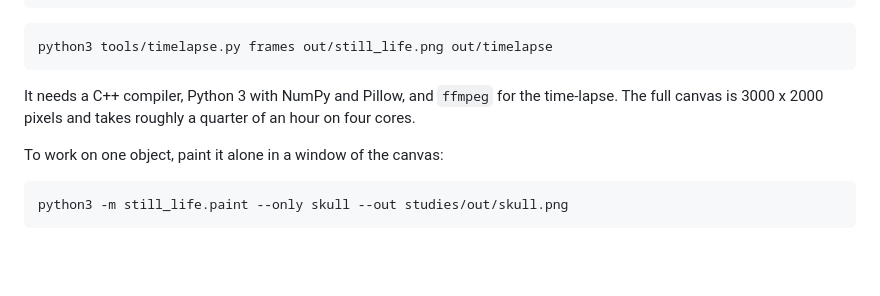
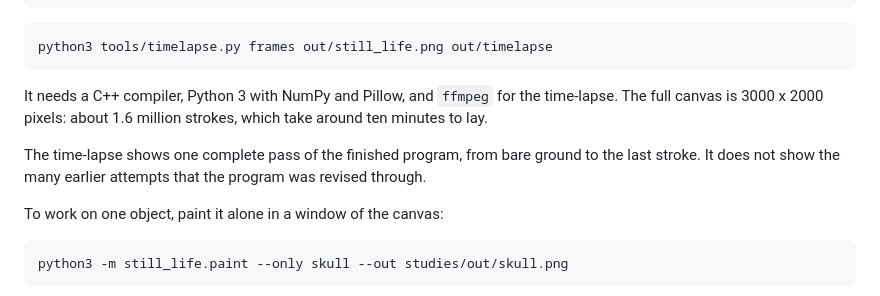
Before and after one commit to camdenspielman-hub/Claude_Drawing., a Markdown page: README.md, the part around the change. Drawn GitHub-style; blank space fills up the shorter version.

````diff
--- a/README.md
+++ b/README.md
@@ -53,7 +53,10 @@ python3 tools/timelapse.py frames out/still_life.png out/timelapse
 ```
 
 It needs a C++ compiler, Python 3 with NumPy and Pillow, and `ffmpeg` for the time-lapse. The full
-canvas is 3000 x 2000 pixels and takes roughly a quarter of an hour on four cores.
+canvas is 3000 x 2000 pixels: about 1.6 million strokes, which take around ten minutes to lay.
+
+The time-lapse shows one complete pass of the finished program, from bare ground to the last
+stroke. It does not show the many earlier attempts that the program was revised through.
 
 To work on one object, paint it alone in a window of the canvas:
 
````
Also changed, not shown: out/still_life.jpg (added), 7 other files.
